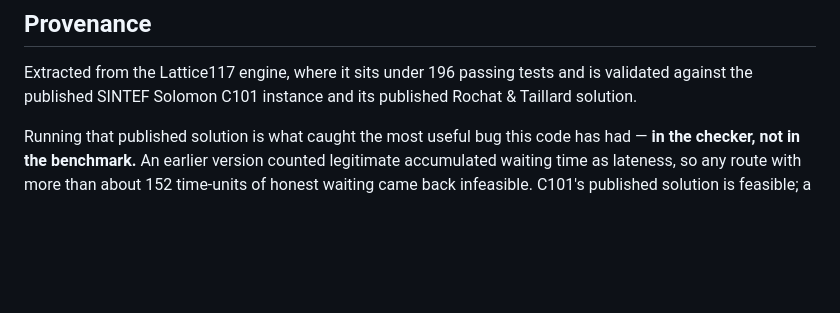
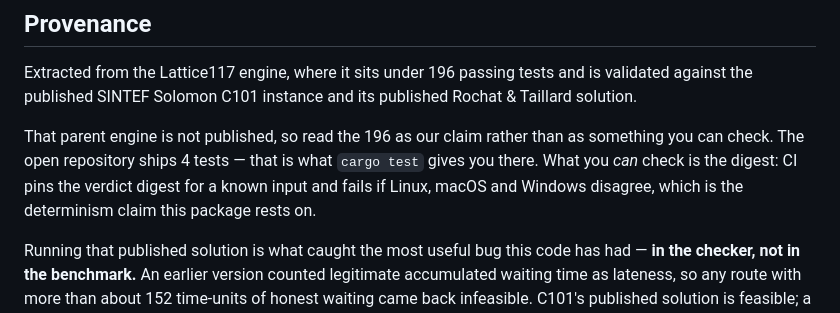
Before and after one commit to KABCTTRHC/lattice117-verify, a Markdown page: npm/README.md, the part around the change. GitHub-like rendering; blank space fills up the shorter version.

```diff
--- a/npm/README.md
+++ b/npm/README.md
@@ -107,6 +107,12 @@ Extracted from the Lattice117 engine, where it sits under 196 passing tests and
 is validated against the published SINTEF Solomon C101 instance and its
 published Rochat & Taillard solution.
 
+That parent engine is not published, so read the 196 as our claim rather than
+as something you can check. The open repository ships 4 tests — that is what
+`cargo test` gives you there. What you *can* check is the digest: CI pins the
+verdict digest for a known input and fails if Linux, macOS and Windows
+disagree, which is the determinism claim this package rests on.
+
 Running that published solution is what caught the most useful bug this code
 has had — **in the checker, not in the benchmark.** An earlier version counted
 legitimate accumulated waiting time as lateness, so any route with more than
```
Also changed, not shown: SHOW-HN.md (+5 -1 lines).
